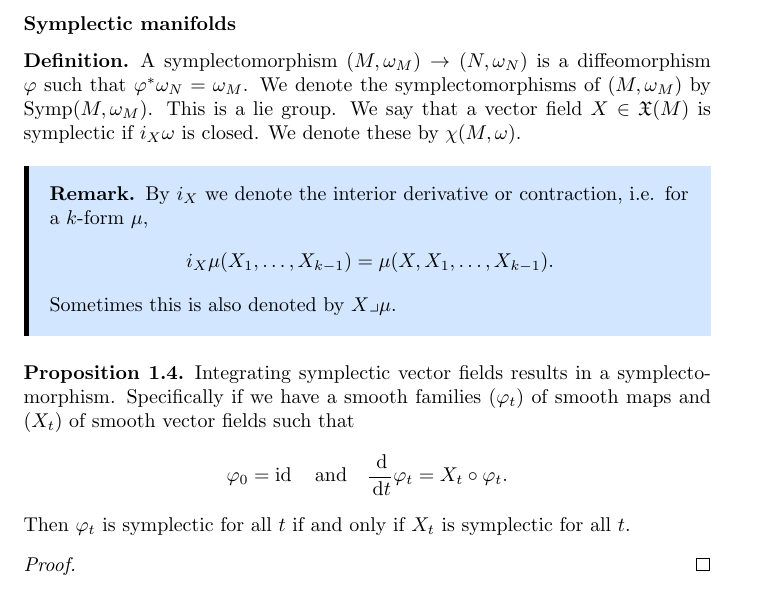
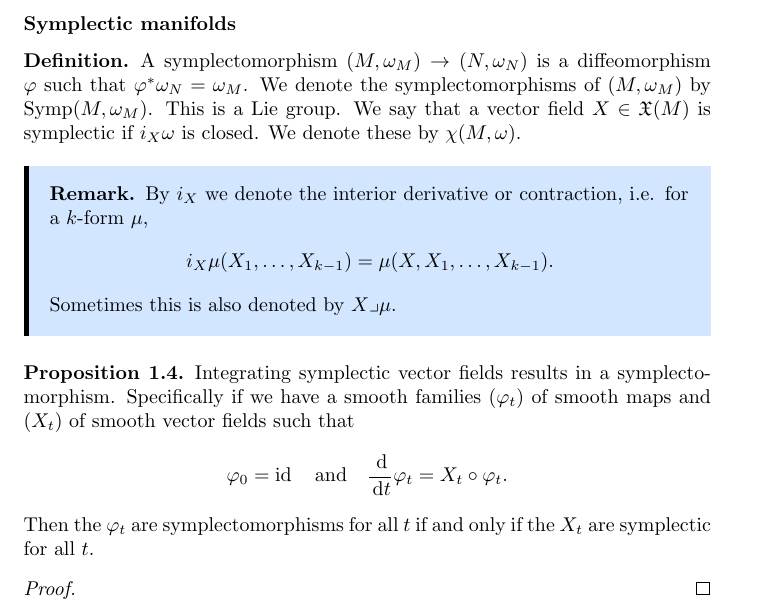
Before and after one commit to YordanToshev/Symplectic-Geometry-Notes, a LaTeX document (main.tex, which reads lectures/lecture1.tex): part of page 4 of 16, cut so that both start at the same text. Compiled offline with pdfLaTeX.

Commit message:
minor fixes

```diff
--- a/lectures/lecture1.tex
+++ b/lectures/lecture1.tex
@@ -115,7 +115,7 @@ The following $3$ results follow immediately,
 \begin{dfn}
     A symplectomorphism $(M,\omega_M)\to(N,\omega_N)$ is a diffeomorphism $\phi$ such that $\phi^*\omega_N=\omega_M$.
     We denote the symplectomorphisms of $(M,\omega_M)$ by $\operatorname{Symp}(M,\omega_M)$.
-    This is a lie group.
+    This is a Lie group.
     We say that a vector field $X\in\mf X(M)$ is symplectic if $i_X\omega$ is closed.
     We denote these  by $\chi(M,\omega)$.
 \end{dfn}
@@ -130,7 +130,8 @@ The following $3$ results follow immediately,
     Integrating symplectic vector fields results in a symplectomorphism.
     Specifically if we have a smooth families $(\phi_t)$ of smooth maps and $(X_t)$ of smooth vector fields such that
     \[\phi_0=\id\quad\text{and}\quad\frac{\dee}{\dee t}\phi_t=X_t\circ\phi_t.\]
-    Then $\phi_t$ is symplectic for all $t$ if and only if $X_t$ is symplectic for all $t$.
+    Then the $\phi_t$ are symplectomorphisms for all $t$ if and only if the
+    $X_t$ are symplectic for all $t$.
 \end{prop}
 
 \begin{proof}
```
